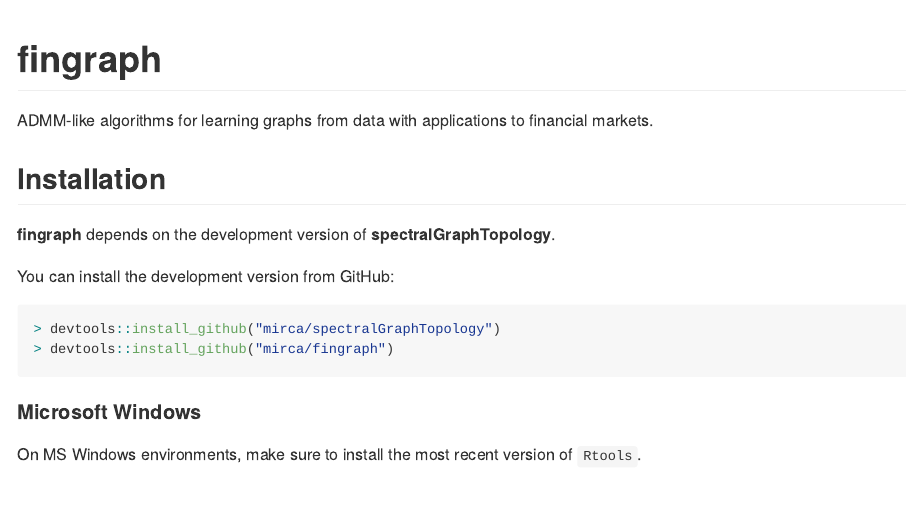
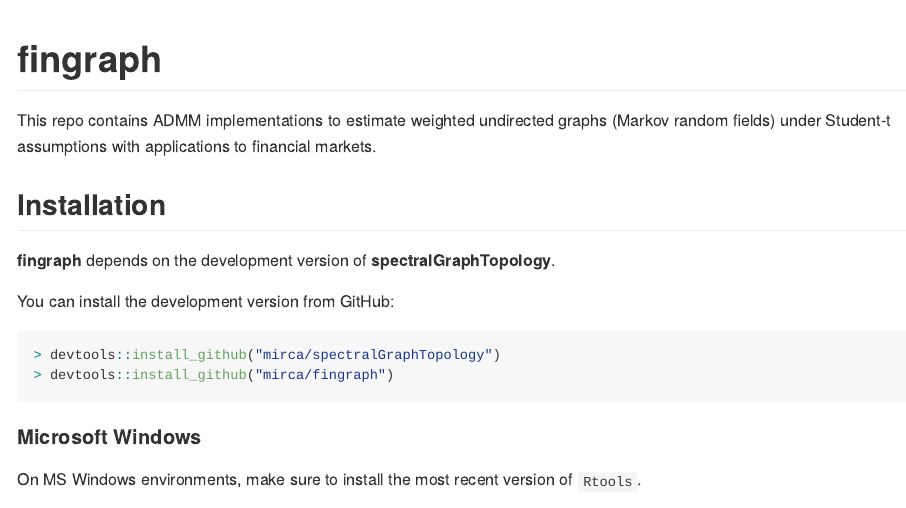
Before and after one commit to convexfi/fingraph, an R Markdown document (README.Rmd): the page in a window 1100 px wide, from its top. The pictures show the output file README.md that the author committed with the source, drawn offline in the style of GitHub; badge pictures from the web are left out.

Commit message:
update README

````diff
--- a/README.Rmd
+++ b/README.Rmd
@@ -1,10 +1,3 @@
----
-title: "sparseGraph"
-output:
-  md_document:
-    variant: markdown_github
----
-
 <!-- README.md is generated from README.Rmd. Please edit that file -->
 
 ```{r, echo = FALSE}
@@ -25,7 +18,9 @@ knit_hooks$set(pngquant = hook_pngquant)
 [![codecov](https://codecov.io/gh/mirca/fingraph/branch/main/graph/badge.svg?token=OhreF1p2Yt)](https://codecov.io/gh/mirca/fingraph)
 
 
-ADMM-like algorithms for learning graphs from data with applications to financial markets.
+This repo contains ADMM implementations to estimate weighted undirected graphs
+(Markov random fields) under Student-t assumptions with applications to financial
+markets.
 
 ## Installation
 
````
Also changed, not shown: README.md.
